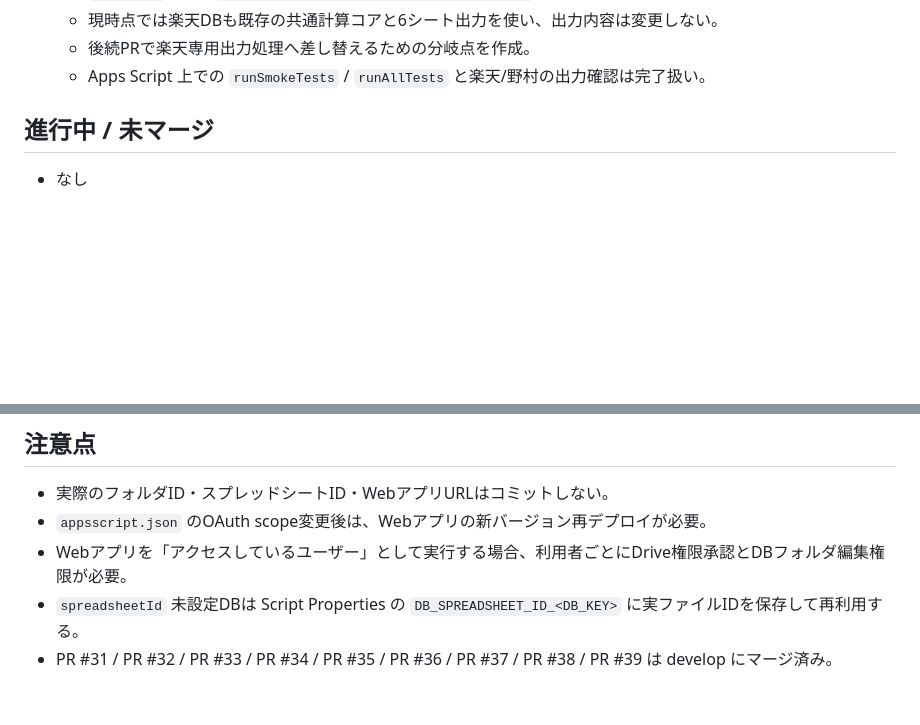
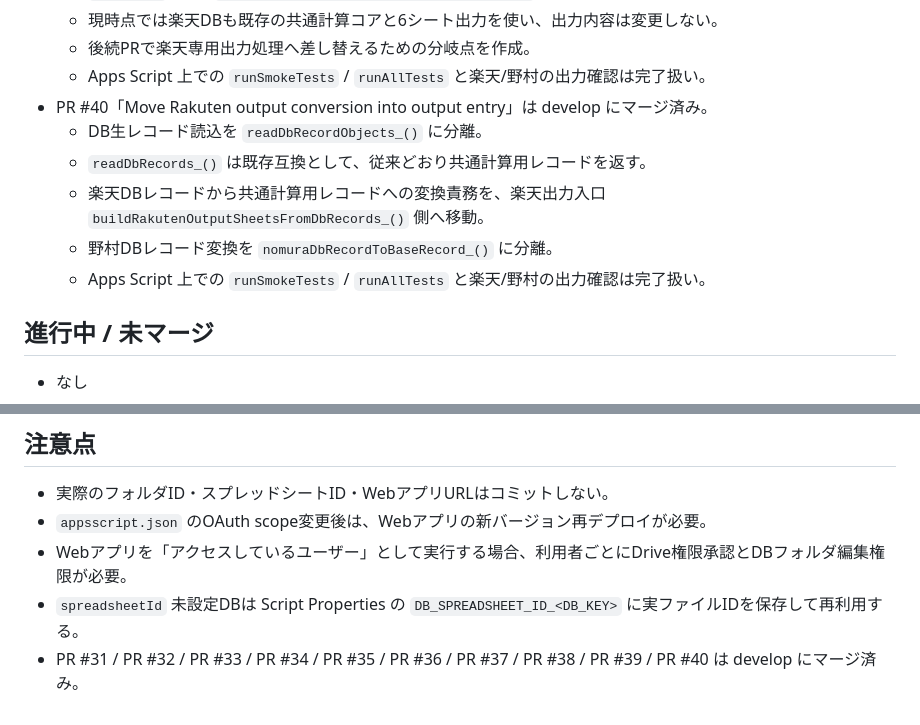
Before and after one commit to nozomu-honda/tradeCsvToSpreadSheet, a Markdown page: docs/current-status.md, 2 parts joined by grey strips. GitHub-like rendering; blank space fills up the shorter version.

Commit message:
Update current status after PR 40

```diff
--- a/docs/current-status.md
+++ b/docs/current-status.md
@@ -67,6 +67,12 @@
   - 現時点では楽天DBも既存の共通計算コアと6シート出力を使い、出力内容は変更しない。
   - 後続PRで楽天専用出力処理へ差し替えるための分岐点を作成。
   - Apps Script 上での `runSmokeTests` / `runAllTests` と楽天/野村の出力確認は完了扱い。
+- PR #40「Move Rakuten output conversion into output entry」は develop にマージ済み。
+  - DB生レコード読込を `readDbRecordObjects_()` に分離。
+  - `readDbRecords_()` は既存互換として、従来どおり共通計算用レコードを返す。
+  - 楽天DBレコードから共通計算用レコードへの変換責務を、楽天出力入口 `buildRakutenOutputSheetsFromDbRecords_()` 側へ移動。
+  - 野村DBレコード変換を `nomuraDbRecordToBaseRecord_()` に分離。
+  - Apps Script 上での `runSmokeTests` / `runAllTests` と楽天/野村の出力確認は完了扱い。
 
 ## 進行中 / 未マージ
 
@@ -103,4 +109,4 @@ AutoHotkeyショートカットの説明は `docs/codex-shortcuts.md` を参照
 - `appsscript.json` のOAuth scope変更後は、Webアプリの新バージョン再デプロイが必要。
 - Webアプリを「アクセスしているユーザー」として実行する場合、利用者ごとにDrive権限承認とDBフォルダ編集権限が必要。
 - `spreadsheetId` 未設定DBは Script Properties の `DB_SPREADSHEET_ID_<DB_KEY>` に実ファイルIDを保存して再利用する。
-- PR #31 / PR #32 / PR #33 / PR #34 / PR #35 / PR #36 / PR #37 / PR #38 / PR #39 は develop にマージ済み。
+- PR #31 / PR #32 / PR #33 / PR #34 / PR #35 / PR #36 / PR #37 / PR #38 / PR #39 / PR #40 は develop にマージ済み。
```
